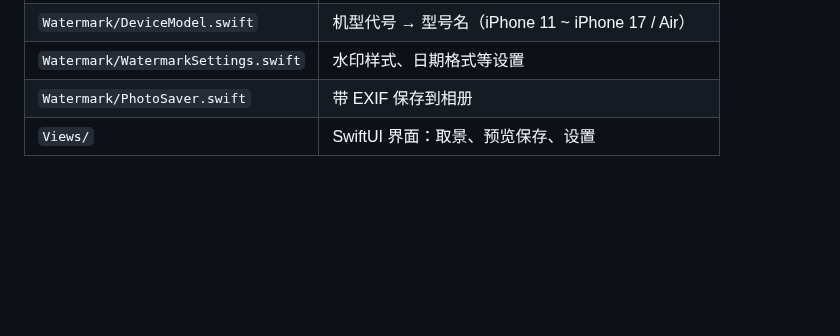
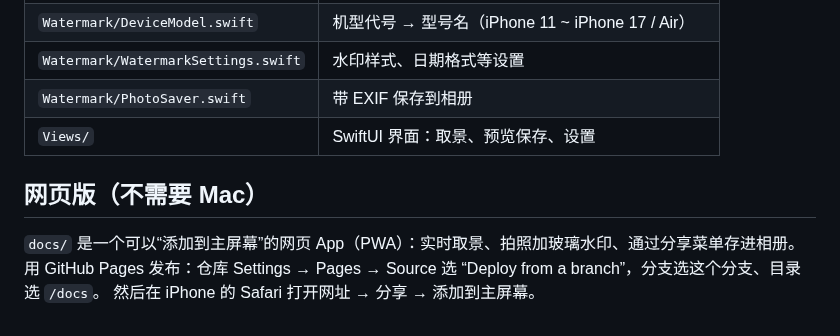
Before and after one commit to 0xED01/desktop-tutorial, a Markdown page: README.md, the part around the change. GitHub-like rendering; blank space fills up the shorter version.

Commit message:
Add installable web app version (PWA) in docs/
Live viewfinder via getUserMedia, glass watermark rendering on canvas,
save through the share sheet; works offline after first load.

Co-Authored-By: Claude Opus 5.5 <noreply@anthropic.com>
Claude-Session: https://claude.ai/code/session_019c1nkxjnann4W2S3BnQGGn

```diff
--- a/README.md
+++ b/README.md
@@ -44,3 +44,9 @@
 | `Watermark/WatermarkSettings.swift` | 水印样式、日期格式等设置 |
 | `Watermark/PhotoSaver.swift` | 带 EXIF 保存到相册 |
 | `Views/` | SwiftUI 界面：取景、预览保存、设置 |
+
+## 网页版（不需要 Mac）
+
+`docs/` 是一个可以“添加到主屏幕”的网页 App（PWA）：实时取景、拍照加玻璃水印、通过分享菜单存进相册。
+用 GitHub Pages 发布：仓库 Settings → Pages → Source 选 “Deploy from a branch”，分支选这个分支、目录选 `/docs`。
+然后在 iPhone 的 Safari 打开网址 → 分享 → 添加到主屏幕。
```
Also changed, not shown: docs/icon-180.png (added), docs/icon-512.png (added), 5 other files.
